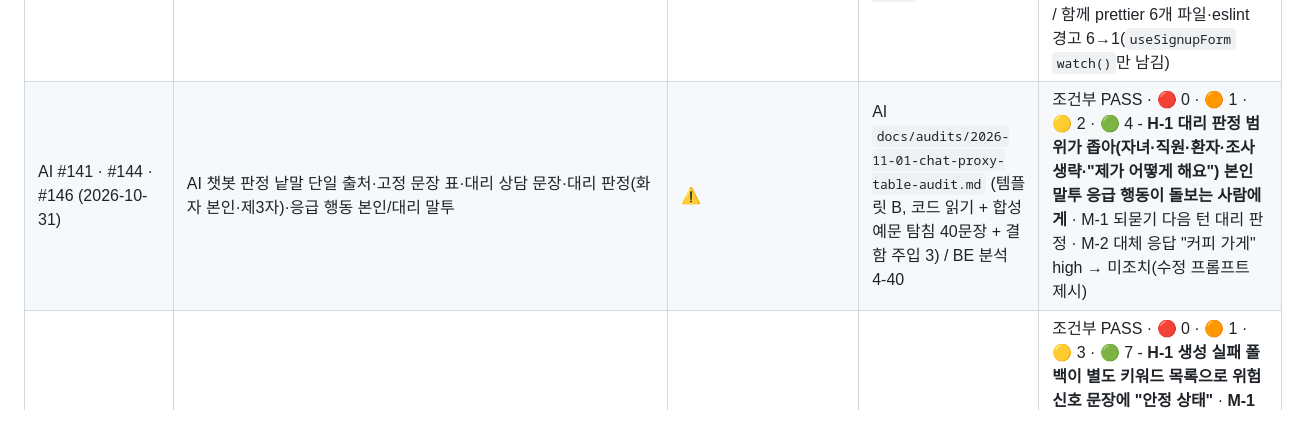
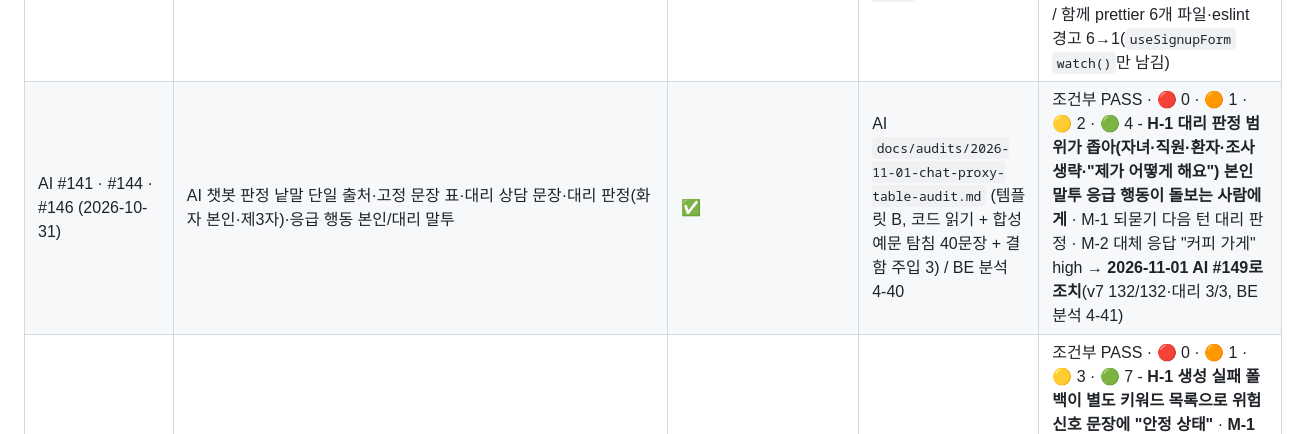
Before and after one commit to Dongyang-Mirae-University-software/SilverBridgeBe, a Markdown page: docs/audit-index.md, the part around the change. Drawn GitHub-style.

```diff
--- a/docs/audit-index.md
+++ b/docs/audit-index.md
@@ -12,7 +12,7 @@
 | #425 (2026-11-01) | 알림 설정 조회 실패 격리 - 디스패처: 이상감지는 강제 FCM 유지(선택 채널만 제외, 문자 대체 규칙 그대로), 설정 기반 종류는 예외 대신 `FAILED`(시도 채널 0건) 기록 / 강제 연결 리스너 수신자별 격리. #424 통합 테스트로 발견 | ❌ | - | 영향 범위 점검(템플릿 C) 제안 - `NotificationDispatcher` 정책 변경이라 전 도메인 사용처 |
 | #424 (2026-11-01) | 통합 테스트 2단계 후속 - 강제 연결 WS 순서·연결 종료 시 AI 대리 상담 기록 삭제(테스트만) | ➖ | `(2026-10-31) design-integration-test-stage2.md` §3-6 | 🟡 1건 → #425로 해소 |
 | FE #199 · #201 · #202 (2026-10-31) | 챗봇 "병원 예약하고 싶어요" 칩에서 고른 피보호자를 예약 화면으로 넘김(sessionStorage 1회, 피보호자 ID만, 읽는 즉시 삭제, ACTIVE 목록에 있을 때만)·피보호자 챗봇 태블릿 폭(761~1024px) 두 칸 폭 / 로그인·가입·계정 찾기 폼 6개 `method="post"`(하이드레이션 전 제출 시 자격이 주소 쿼리·접근 로그로 노출되던 문제, 10/31 gosky FE dev 로그에서 실제 발생) (BE·AI 변경 없음) | ✅ | FE `docs/(2026-10-31) audit-fe-chatbot-handoff-auth-post.md` (템플릿 B, 브라우저 테스트 재현·로컬 `next start`·devdmu 실측) | PASS · 🔴 0 · 🟠 0 · 🟡 1 · 🟢 2 → **전부 반영**(FE #202 `246da22`): M-1 이어받기 확인 전 첫 번째 피보호자 렌더·예약 조회 1회 → 확인 전 로딩·조회 보류(수정 전 테스트 실패 확인, devdmu 조회 1회·선택 피보호자만) / L-1 계정 찾기·비밀번호 재설정 폼 제출 테스트 / L-2 글자 최대 1.647배 두 칸 폭 테스트 / 함께 prettier 6개 파일·eslint 경고 6→1(`useSignupForm` `watch()`만 남김) |
-| AI #141 · #144 · #146 (2026-10-31) | AI 챗봇 판정 낱말 단일 출처·고정 문장 표·대리 상담 문장·대리 판정(화자 본인·제3자)·응급 행동 본인/대리 말투 | ⚠️ | AI `docs/audits/2026-11-01-chat-proxy-table-audit.md` (템플릿 B, 코드 읽기 + 합성 예문 탐침 40문장 + 결함 주입 3) / BE 분석 4-40 | 조건부 PASS · 🔴 0 · 🟠 1 · 🟡 2 · 🟢 4 - **H-1 대리 판정 범위가 좁아(자녀·직원·환자·조사 생략·"제가 어떻게 해요") 본인 말투 응급 행동이 돌보는 사람에게** · M-1 되묻기 다음 턴 대리 판정 · M-2 대체 응답 "커피 가게" high → 미조치(수정 프롬프트 제시) |
+| AI #141 · #144 · #146 (2026-10-31) | AI 챗봇 판정 낱말 단일 출처·고정 문장 표·대리 상담 문장·대리 판정(화자 본인·제3자)·응급 행동 본인/대리 말투 | ✅ | AI `docs/audits/2026-11-01-chat-proxy-table-audit.md` (템플릿 B, 코드 읽기 + 합성 예문 탐침 40문장 + 결함 주입 3) / BE 분석 4-40 | 조건부 PASS · 🔴 0 · 🟠 1 · 🟡 2 · 🟢 4 - **H-1 대리 판정 범위가 좁아(자녀·직원·환자·조사 생략·"제가 어떻게 해요") 본인 말투 응급 행동이 돌보는 사람에게** · M-1 되묻기 다음 턴 대리 판정 · M-2 대체 응답 "커피 가게" high → **2026-11-01 AI #149로 조치**(v7 132/132·대리 3/3, BE 분석 4-41) |
 | AI #93~#138 (2026-10-29~30) | AI 챗봇 10/29~30 변경분 전체 - 후처리 규칙(고정 문장 붙이기·빼기·119 줄·되묻기·진료과 보정·이어서 물어볼 질문)·탈퇴 정리 보류·공용 키 제거 사이 어긋남 | ✅ | AI `docs/audits/2026-10-30-chat-full-audit.md` (템플릿 D, 코드 정독 + 후처리 합성 예문 탐침 + gosky v7 142 × 1 - 132/132·응급 37·회귀 0) / BE 분석 4-36 | 조건부 PASS · 🔴 0 · 🟠 1 · 🟡 3 · 🟢 7 - **H-1 생성 실패 폴백이 별도 키워드 목록으로 위험 신호 문장에 "안정 상태"** · **M-1 "숨차요" 되묻기·119 없음** · **M-2 위험 신호 119·약 + 술 답에 이어서 물어볼 질문(결정 필요)** · **M-3 키워드 목록 11벌** · L-1~L-7 → **2026-10-31 AI #141 조치**(H-1·M-1~M-3·L-1·L-2·L-5·L-6, gosky v7 132/132·응급 37 유지, BE 분석 4-37) - 남은 것: L-3 대리 상담 주어·L-4 되묻기 턴 진료과 변경·L-7 낡은 문서·일반 답 모델 119(3/77), 구조 정리 B(고정 문장 표·L-3 대리 상담)는 **AI #144로 조치**(v7 132/132·대리 3/3, BE 분석 4-38) · **2026-10-31 마감**: #141·#144·#146으로 조치 완료, 답변 품질(D) 종료, 남은 위험은 AI 점검 문서 9절 알려진 한계 9개(자해 경고 가족용 문구는 사용자 검토 대기) |
 | #405 · #406 · FE #184 (2026-10-30) | 웹푸시 문구 정리(보호자 제목 = 누가·어디서 + 종류, 두 문장 `\n`)·FCM data title·body·웹 토큰 data 전용(켜짐 17:09)·Urgency high 10종 | ✅ | `(2026-10-30) audit-impact-web-push-copy.md` (템플릿 C) | — (L-1 낙상 켠 문자 LMS 전환 수용 확정·I-1 Notion 관리자 알림 이력 API에 `pre-line` 반영, 2026-10-30) |
 | #407 · FE #181 (2026-10-30) | 복약 수정·단건 등록 시간대를 복용 시각으로 정함(FE 수정 창 시각↔시간대 연동) | ✅ | `(2026-10-30) audit-impact-medication-slot-from-time.md` (템플릿 C) | — (M-1·L-1~L-4 반영 2026-10-30) |
```
Also changed, not shown: docs/(2026-10-20) analysis-ai-chat-reservation.md (+6 -0 lines).
